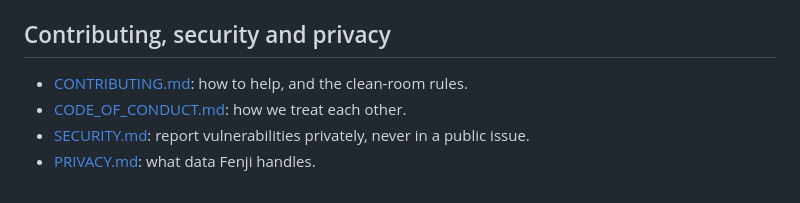
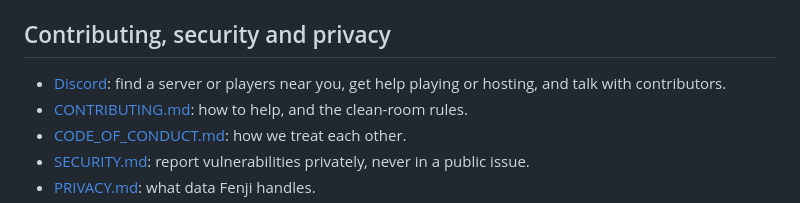
Before and after one commit to theintonerzero/fenji, a Markdown page: README.md, the part around one of its changes. Drawn GitHub-style.

Commit message:
docs: link the community Discord, and its ModMail for conduct reports (#515)
Closes #514

Co-authored-by: Claude Opus 5.5 <noreply@anthropic.com>

```diff
--- a/README.md
+++ b/README.md
@@ -83,6 +84,7 @@ cargo test --workspace
 
 ## Contributing, security and privacy
 
+- [Discord](https://discord.gg/Gf9vtt4ve5): find a server or players near you, get help playing or hosting, and talk with contributors.
 - [CONTRIBUTING.md](CONTRIBUTING.md): how to help, and the clean-room rules.
 - [CODE_OF_CONDUCT.md](CODE_OF_CONDUCT.md): how we treat each other.
 - [SECURITY.md](SECURITY.md): report vulnerabilities privately, never in a public issue.
```
Also changed, not shown: other parts of README.md (+1 -0 lines), CODE_OF_CONDUCT.md (+1 -1 lines).
